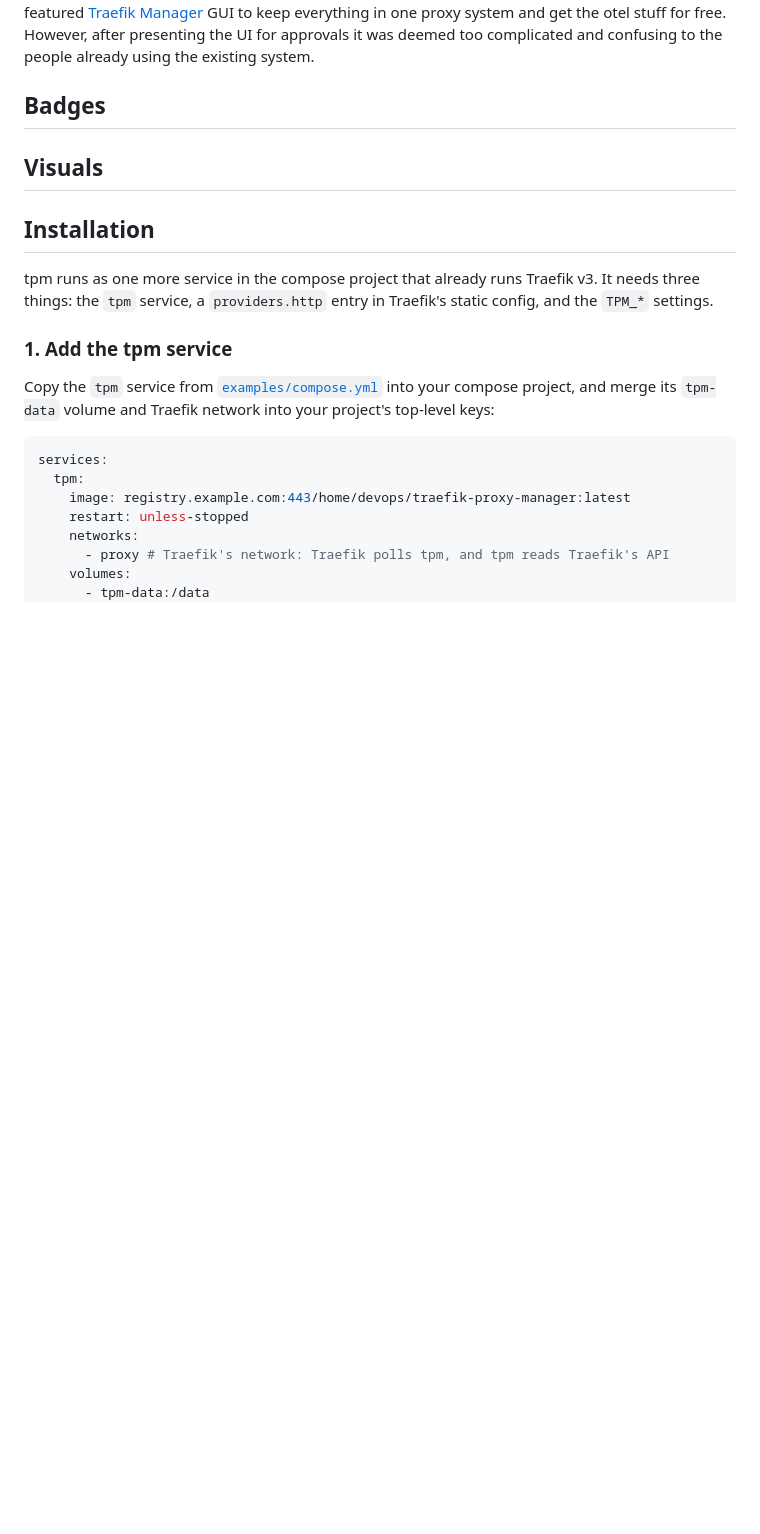
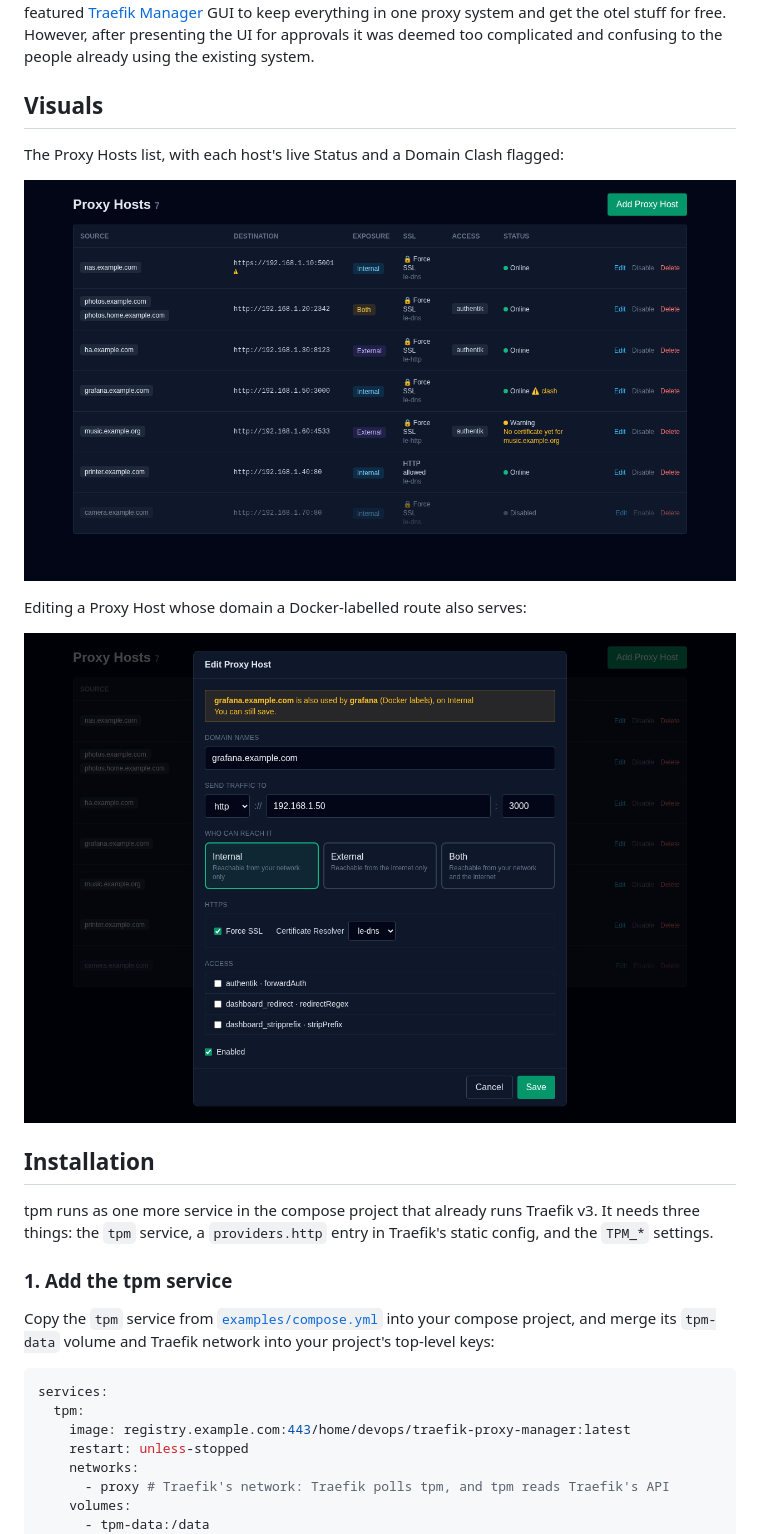
Before and after one commit to Aspirational-Cognition/traefik-proxy-manager, a Markdown page: README.md, the part around one of its changes. GitHub-like rendering; pictures changed too: docs/screenshots/edit-proxy-host.png (added), docs/screenshots/proxy-hosts.png (added); blank space fills up the shorter version.

Commit message:
README: pipeline badges, screenshots and MIT LICENSE

```diff
--- a/README.md
+++ b/README.md
@@ -14,9 +17,15 @@ GUI to keep everything in one proxy system and get the otel stuff for free. Howe
 it was deemed too complicated and confusing to the people already using the existing system.
 
 
-## Badges
+## Visuals
 
-## Visuals
+The Proxy Hosts list, with each host's live Status and a Domain Clash flagged:
+
+![The Proxy Hosts list](docs/screenshots/proxy-hosts.png)
+
+Editing a Proxy Host whose domain a Docker-labelled route also serves:
+
+![Editing a Proxy Host](docs/screenshots/edit-proxy-host.png)
 
 ## Installation
 
```
Also changed, not shown: other parts of README.md (+5 -11 lines), 1 other file.
